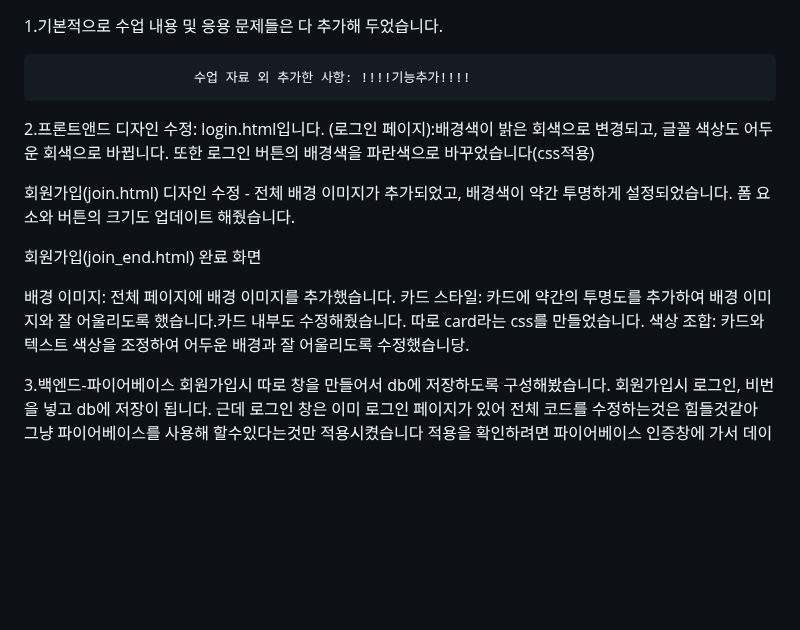
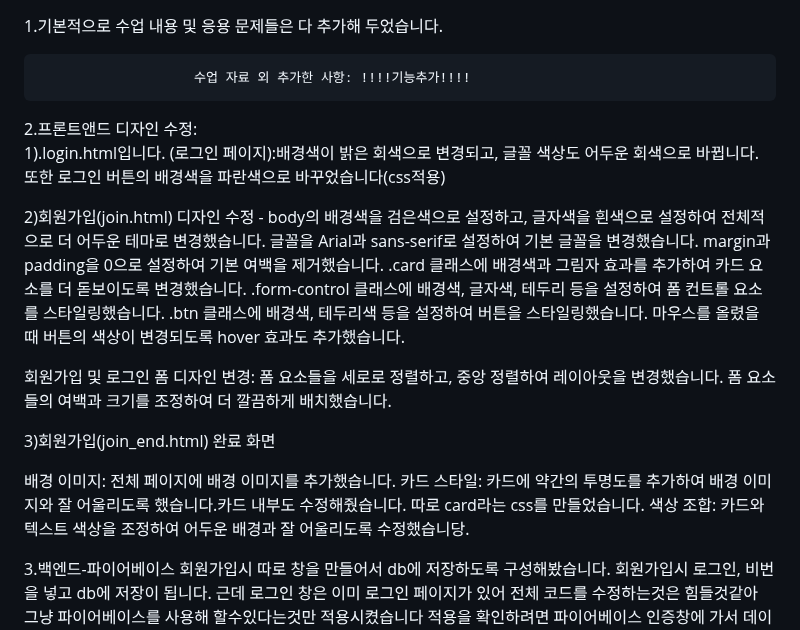
Before and after one commit to 123qweminseok/WEB_MAIN_20200892, a Markdown page: README.md, the part around the change. GitHub-like rendering; blank space fills up the shorter version.

```diff
--- a/README.md
+++ b/README.md
@@ -3,15 +3,28 @@
 
 
                         수업 자료 외 추가한 사항: !!!!기능추가!!!!
-2.프론트앤드 디자인 수정:  login.html입니다. (로그인 페이지):배경색이 밝은 회색으로 변경되고, 글꼴 색상도 어두운 회색으로 바뀝니다. 또한 로그인 버튼의 배경색을 파란색으로 바꾸었습니다(css적용)
 
-회원가입(join.html) 디자인 수정 - 전체 배경 이미지가 추가되었고, 배경색이 약간 투명하게 설정되었습니다. 폼 요소와 버튼의 크기도 업데이트 해줬습니다.
+2.프론트앤드 디자인 수정:
+1).login.html입니다. (로그인 페이지):배경색이 밝은 회색으로 변경되고, 글꼴 색상도 어두운 회색으로 바뀝니다. 또한 로그인 버튼의 배경색을 파란색으로 바꾸었습니다(css적용)
 
-회원가입(join_end.html) 완료 화면
+2)회원가입(join.html) 디자인 수정 -
+body의 배경색을 검은색으로 설정하고, 글자색을 흰색으로 설정하여 전체적으로 더 어두운 테마로 변경했습니다.
+글꼴을 Arial과 sans-serif로 설정하여 기본 글꼴을 변경했습니다.
+margin과 padding을 0으로 설정하여 기본 여백을 제거했습니다.
+.card 클래스에 배경색과 그림자 효과를 추가하여 카드 요소를 더 돋보이도록 변경했습니다.
+.form-control 클래스에 배경색, 글자색, 테두리 등을 설정하여 폼 컨트롤 요소를 스타일링했습니다.
+.btn 클래스에 배경색, 테두리색 등을 설정하여 버튼을 스타일링했습니다. 마우스를 올렸을 때 버튼의 색상이 변경되도록 hover 효과도 추가했습니다.
+
+회원가입 및 로그인 폼 디자인 변경:
+폼 요소들을 세로로 정렬하고, 중앙 정렬하여 레이아웃을 변경했습니다.
+폼 요소들의 여백과 크기를 조정하여 더 깔끔하게 배치했습니다.
+
+3)회원가입(join_end.html) 완료 화면
 
 배경 이미지: 전체 페이지에 배경 이미지를 추가했습니다.
 카드 스타일: 카드에 약간의 투명도를 추가하여 배경 이미지와 잘 어울리도록 했습니다.카드 내부도 수정해줬습니다. 따로 card라는 css를 만들었습니다.
 색상 조합: 카드와 텍스트 색상을 조정하여 어두운 배경과 잘 어울리도록 수정했습니당.
+
 
 3.백엔드-파이어베이스
 회원가입시 따로 창을 만들어서 db에 저장하도록 구성해봤습니다.
```
